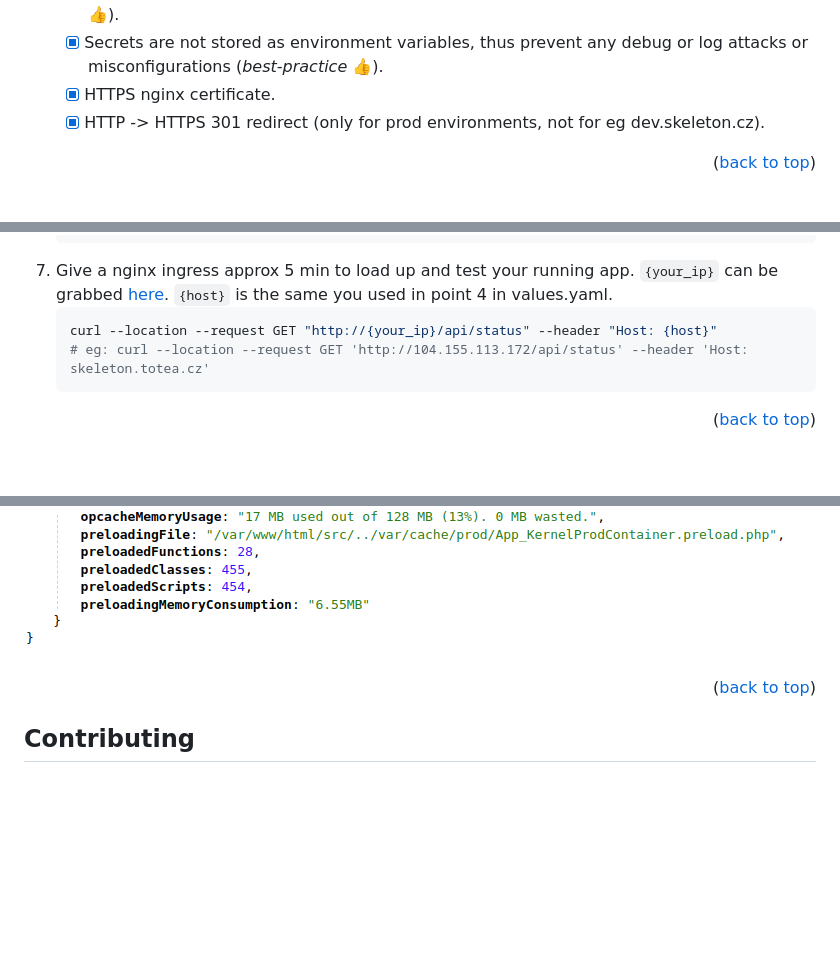
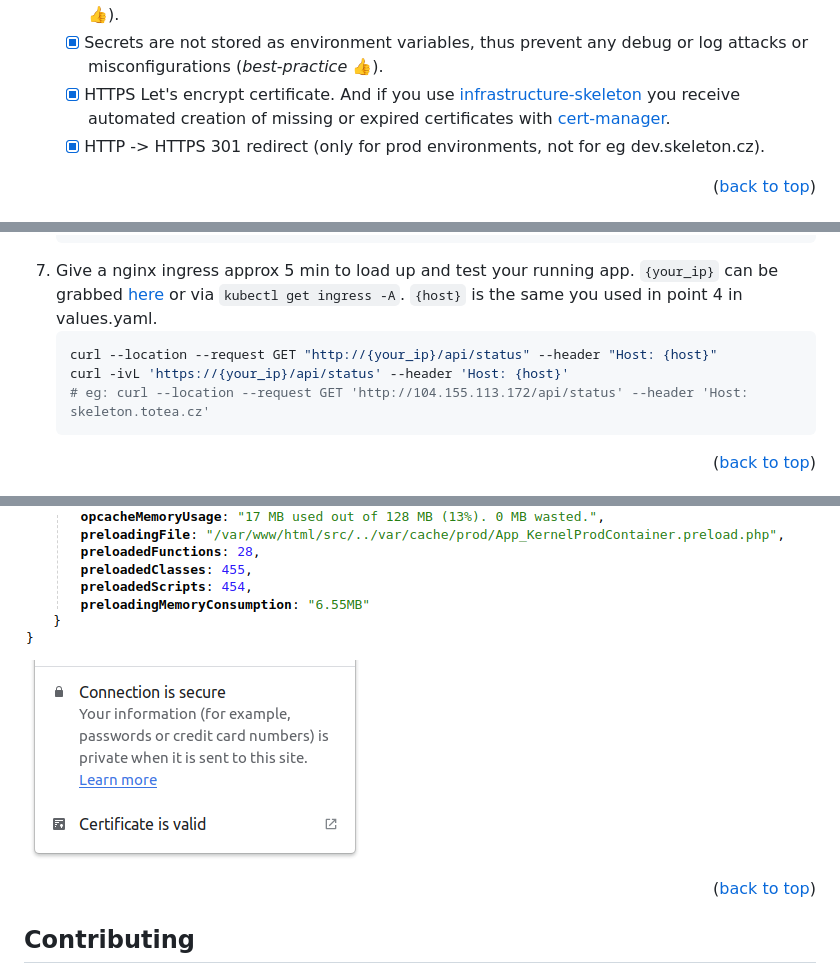
Before and after one commit to petrzivny/symfony-react-skeleton, a Markdown page: README.md, 3 parts joined by grey strips. Rendered like a GitHub page; pictures changed too: documentation/images/cert.png (added); blank space fills up the shorter version.

````diff
--- a/README.md
+++ b/README.md
@@ -159,7 +159,7 @@ Take a look into your GitHub repository. All code should be there and your first
 6. Security:
    - [x] Secrets are not stored in file system, thus prevent directory traversal attack (_best-practice_ 👍).
    - [x] Secrets are not stored as environment variables, thus prevent any debug or log attacks or misconfigurations (_best-practice_ 👍).
-   - [x] HTTPS nginx certificate.
+   - [x] HTTPS Let's encrypt certificate. And if you use [infrastructure-skeleton](https://github.com/petrzivny/infrastructure-skeleton) you receive automated creation of missing or expired certificates with [cert-manager](https://github.com/cert-manager/cert-manager).
    - [x] HTTP -> HTTPS 301 redirect (only for prod environments, not for eg dev.skeleton.cz).
 
 <p align="right">(<a href="#readme-top">back to top</a>)</p>
@@ -209,9 +209,10 @@ This example is configured out-of-the-box for [infrastructure-skeleton](https://
       --set image.nginx="${IMAGE_NAME}/nginx" \
       --set image.php="${IMAGE_NAME}/php"
    ```
-7. Give a nginx ingress approx 5 min to load up and test your running app. `{your_ip}` can be grabbed [here](https://console.cloud.google.com/kubernetes/ingresses). `{host}` is the same you used in point 4 in values.yaml.
+7. Give a nginx ingress approx 5 min to load up and test your running app. `{your_ip}` can be grabbed [here](https://console.cloud.google.com/kubernetes/ingresses) or via `kubectl get ingress -A`. `{host}` is the same you used in point 4 in values.yaml.
    ```sh
    curl --location --request GET "http://{your_ip}/api/status" --header "Host: {host}"
+   curl -ivL 'https://{your_ip}/api/status' --header 'Host: {host}'
    # eg: curl --location --request GET 'http://104.155.113.172/api/status' --header 'Host: skeleton.totea.cz'
    ```
 
@@ -221,6 +222,7 @@ This example is configured out-of-the-box for [infrastructure-skeleton](https://
 ![ci-pipeline.png](documentation%2Fimages%2Fci-pipeline.png)
 ![status-dev.png](documentation%2Fimages%2Fstatus-dev.png)
 ![status-prod.png](documentation%2Fimages%2Fstatus-prod.png)
+![cert.png](documentation%2Fimages%2Fcert.png)
 <p align="right">(<a href="#readme-top">back to top</a>)</p>
 
 <!-- CONTRIBUTING -->
````
Also changed, not shown: other parts of README.md (+1 -1 lines).
